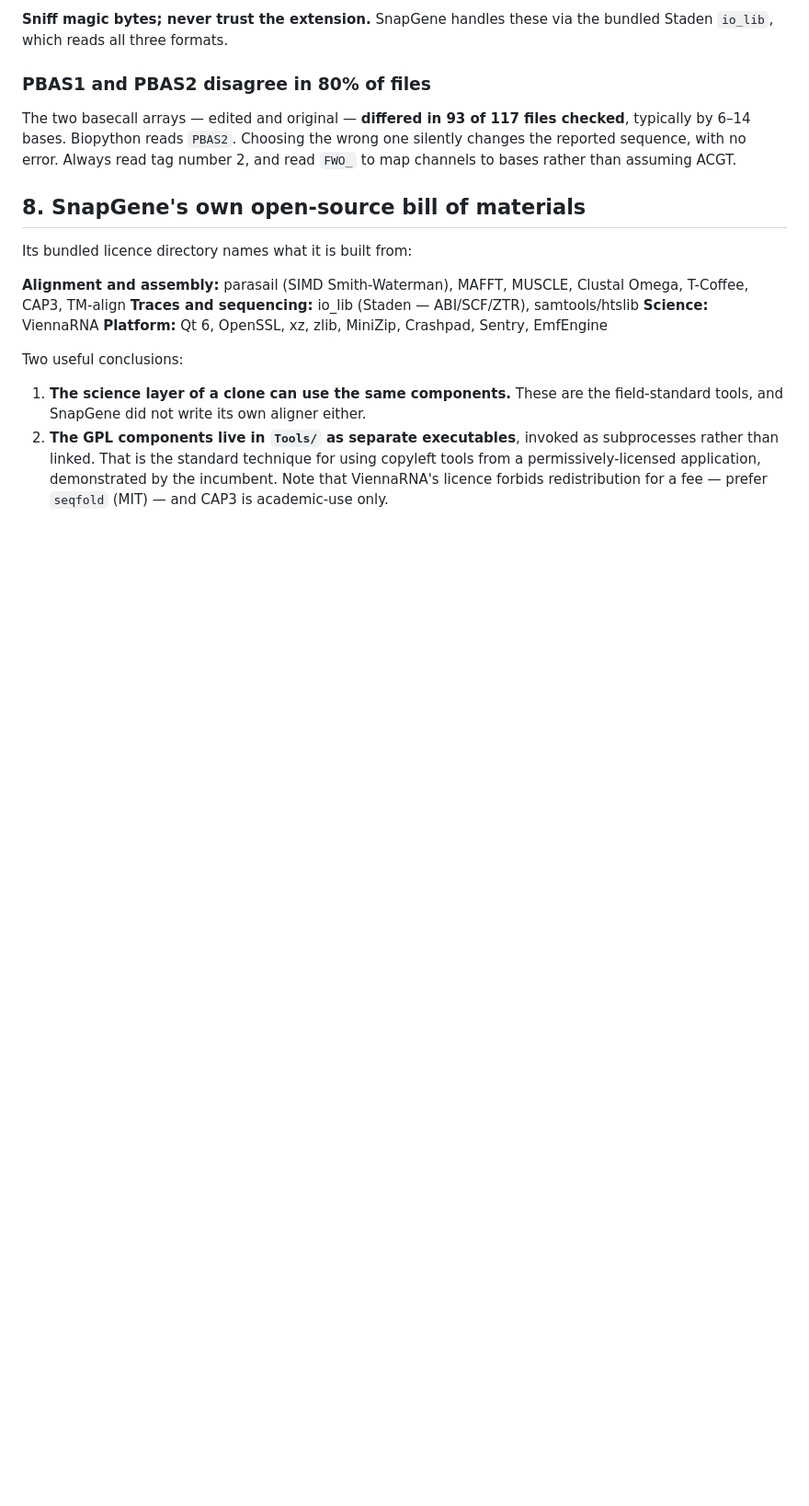
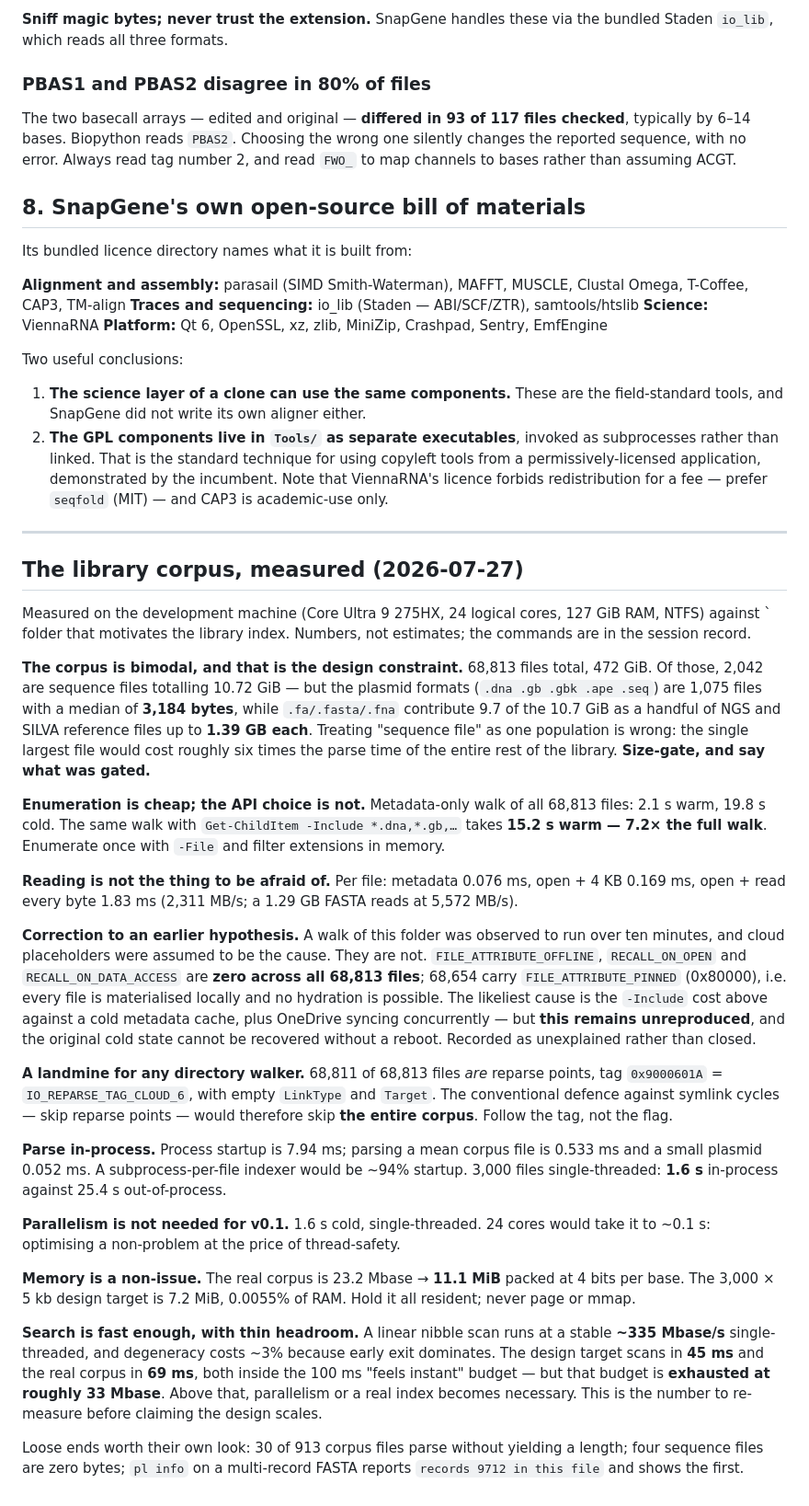
Before and after one commit to liorlobel/polylinker, a Markdown page: docs/FINDINGS.md, the part around the change. Shown at 92% size. GitHub-like rendering; blank space fills up the shorter version.

Commit message:
Record the measured corpus, and withdraw the placeholder hypothesis
The library index needs numbers rather than the plan's guesses, so the folder
that motivates it was measured: file counts, size distribution, enumeration
cost, parse cost, memory, and scan throughput.

Two findings change the design. The corpus is **bimodal** — 1,075 plasmid files
with a 3,184-byte median alongside a handful of NGS references up to 1.39 GB, so
the largest single file would cost six times the parse time of everything else
and size-gating is mandatory, not an optimisation. And 68,811 of 68,813 files
are reparse points carrying IO_REPARSE_TAG_CLOUD_6, so the conventional
symlink-cycle defence of skipping reparse points would skip the entire corpus.

It also withdraws a claim I made without measuring. A walk of this folder was
seen to run past ten minutes and I attributed it to OneDrive cloud placeholders.
There are none: OFFLINE, RECALL_ON_OPEN and RECALL_ON_DATA_ACCESS are zero
across all 68,813 files and 68,654 are PINNED, so every file is local and no
hydration can occur. The likeliest explanation is that `-Include` costs 7.2x a
plain walk against a cold cache, but that is unreproduced and is recorded as
unexplained rather than quietly closed.

Parallelism is not needed for v0.1: 3,000 files index in 1.6 s single-threaded
in-process, against 25.4 s if each file were a subprocess. Scan throughput is
~335 Mbase/s, which puts the real corpus at 69 ms and exhausts the 100 ms
interactive budget at ~33 Mbase -- thin enough to be worth writing down.

Co-Authored-By: Claude Opus 5 <noreply@anthropic.com>

```diff
--- a/docs/FINDINGS.md
+++ b/docs/FINDINGS.md
@@ -143,3 +143,69 @@ Two useful conclusions:
    copyleft tools from a permissively-licensed application, demonstrated by the
    incumbent. Note that ViennaRNA's licence forbids redistribution for a fee —
    prefer `seqfold` (MIT) — and CAP3 is academic-use only.
+
+---
+
+## The library corpus, measured (2026-07-27)
+
+Measured on the development machine (Core Ultra 9 275HX, 24 logical cores,
+127 GiB RAM, NTFS) against `<CORPUS>
+folder that motivates the library index. Numbers, not estimates; the commands
+are in the session record.
+
+**The corpus is bimodal, and that is the design constraint.** 68,813 files
+total, 472 GiB. Of those, 2,042 are sequence files totalling 10.72 GiB — but
+the plasmid formats (`.dna .gb .gbk .ape .seq`) are 1,075 files with a median
+of **3,184 bytes**, while `.fa/.fasta/.fna` contribute 9.7 of the 10.7 GiB as a
+handful of NGS and SILVA reference files up to **1.39 GB each**. Treating
+"sequence file" as one population is wrong: the single largest file would cost
+roughly six times the parse time of the entire rest of the library. **Size-gate,
+and say what was gated.**
+
+**Enumeration is cheap; the API choice is not.** Metadata-only walk of all
+68,813 files: 2.1 s warm, 19.8 s cold. The same walk with
+`Get-ChildItem -Include *.dna,*.gb,…` takes **15.2 s warm — 7.2× the full
+walk**. Enumerate once with `-File` and filter extensions in memory.
+
+**Reading is not the thing to be afraid of.** Per file: metadata 0.076 ms,
+open + 4 KB 0.169 ms, open + read every byte 1.83 ms (2,311 MB/s; a 1.29 GB
+FASTA reads at 5,572 MB/s).
+
+**Correction to an earlier hypothesis.** A walk of this folder was observed to
+run over ten minutes, and cloud placeholders were assumed to be the cause. They
+are not. `FILE_ATTRIBUTE_OFFLINE`, `RECALL_ON_OPEN` and `RECALL_ON_DATA_ACCESS`
+are **zero across all 68,813 files**; 68,654 carry `FILE_ATTRIBUTE_PINNED`
+(0x80000), i.e. every file is materialised locally and no hydration is possible.
+The likeliest cause is the `-Include` cost above against a cold metadata cache,
+plus OneDrive syncing concurrently — but **this remains unreproduced**, and the
+original cold state cannot be recovered without a reboot. Recorded as
+unexplained rather than closed.
+
+**A landmine for any directory walker.** 68,811 of 68,813 files *are* reparse
+points, tag `0x9000601A` = `IO_REPARSE_TAG_CLOUD_6`, with empty `LinkType` and
+`Target`. The conventional defence against symlink cycles — skip reparse points
+— would therefore skip **the entire corpus**. Follow the tag, not the flag.
+
+**Parse in-process.** Process startup is 7.94 ms; parsing a mean corpus file is
+0.533 ms and a small plasmid 0.052 ms. A subprocess-per-file indexer would be
+~94% startup. 3,000 files single-threaded: **1.6 s** in-process against 25.4 s
+out-of-process.
+
+**Parallelism is not needed for v0.1.** 1.6 s cold, single-threaded. 24 cores
+would take it to ~0.1 s: optimising a non-problem at the price of thread-safety.
+
+**Memory is a non-issue.** The real corpus is 23.2 Mbase → **11.1 MiB** packed
+at 4 bits per base. The 3,000 × 5 kb design target is 7.2 MiB, 0.0055% of RAM.
+Hold it all resident; never page or mmap.
+
+**Search is fast enough, with thin headroom.** A linear nibble scan runs at a
+stable **~335 Mbase/s** single-threaded, and degeneracy costs ~3% because early
+exit dominates. The design target scans in **45 ms** and the real corpus in
+**69 ms**, both inside the 100 ms "feels instant" budget — but that budget is
+**exhausted at roughly 33 Mbase**. Above that, parallelism or a real index
+becomes necessary. This is the number to re-measure before claiming the design
+scales.
+
+Loose ends worth their own look: 30 of 913 corpus files parse without yielding
+a length; four sequence files are zero bytes; `pl info` on a multi-record FASTA
+reports `records 9712 in this file` and shows the first.
```
